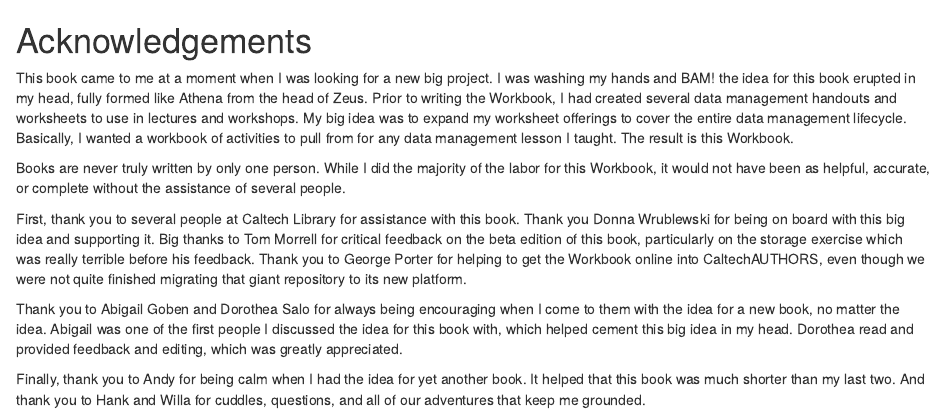
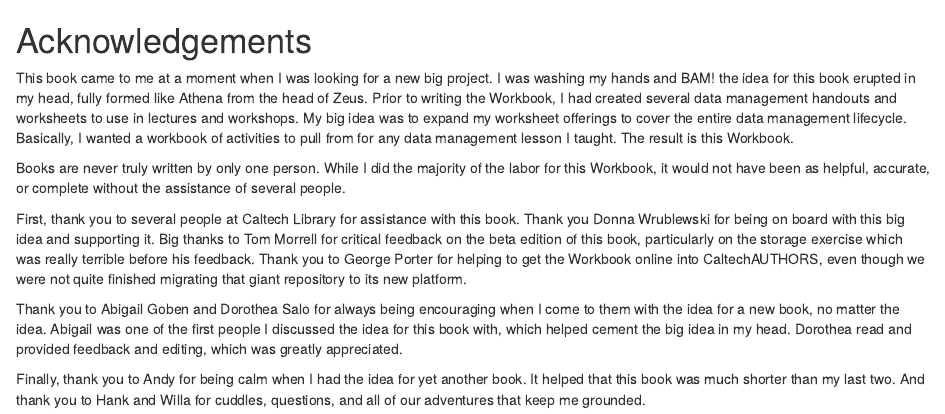
Before and after one commit to caltechlibrary/RDMworkbook, an R Markdown document (08-acknowledgments.Rmd): the page in a window 1100 px wide, from its top. Rendered offline with R 4.5, knitr and Pandoc, with nearby package versions; drawn as R Markdown's standard HTML page in place of the format the file asks for.

Commit message:
Light grammar edit.

```diff
--- a/08-acknowledgments.Rmd
+++ b/08-acknowledgments.Rmd
@@ -6,6 +6,6 @@ Books are never truly written by only one person. While I did the majority of th
 
 First, thank you to several people at Caltech Library for assistance with this book. Thank you Donna Wrublewski for being on board with this big idea and supporting it. Big thanks to Tom Morrell for critical feedback on the beta edition of this book, particularly on the storage exercise which was really terrible before his feedback. Thank you to George Porter for helping to get the Workbook online into CaltechAUTHORS, even though we were not quite finished migrating that giant repository to its new platform.
 
-Thank you to Abigail Goben and Dorothea Salo for always being encouraging when I come to them with the idea for a new book, no matter the idea. Abigail was one of the first people I discussed the idea for this book with, which helped cement this big idea in my head. Dorothea read and provided feedback and editing, which was greatly appreciated.
+Thank you to Abigail Goben and Dorothea Salo for always being encouraging when I come to them with the idea for a new book, no matter the idea. Abigail was one of the first people I discussed the idea for this book with, which helped cement the big idea in my head. Dorothea read and provided feedback and editing, which was greatly appreciated.
 
 Finally, thank you to Andy for being calm when I had the idea for yet another book. It helped that this book was much shorter than my last two. And thank you to Hank and Willa for cuddles, questions, and all of our adventures that keep me grounded.
```
